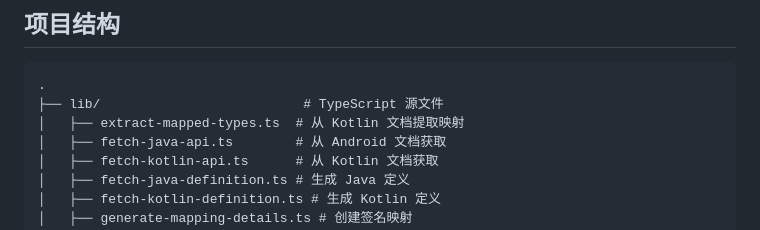
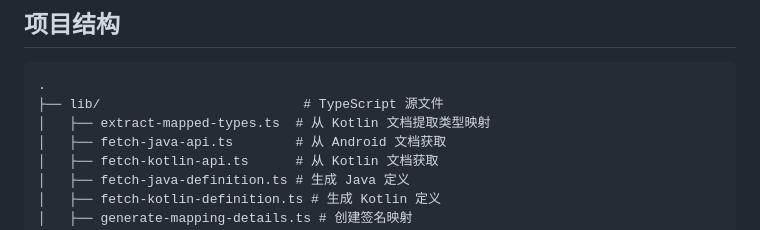
Before and after one commit to hax/kotlin-java-mapped-types, a Markdown page: README.zh-CN.md, the part around the change. Rendered like a GitHub page.

Commit message:
Update README.zh-CN.md
Co-authored-by: Copilot <175728472+Copilot@users.noreply.github.com>

````diff
--- a/README.zh-CN.md
+++ b/README.zh-CN.md
@@ -40,7 +40,7 @@ npm run generate:mapped-types
 ```
 .
 ├── lib/                          # TypeScript 源文件
-│   ├── extract-mapped-types.ts  # 从 Kotlin 文档提取映射
+│   ├── extract-mapped-types.ts  # 从 Kotlin 文档提取类型映射
 │   ├── fetch-java-api.ts        # 从 Android 文档获取
 │   ├── fetch-kotlin-api.ts      # 从 Kotlin 文档获取
 │   ├── fetch-java-definition.ts # 生成 Java 定义
````
